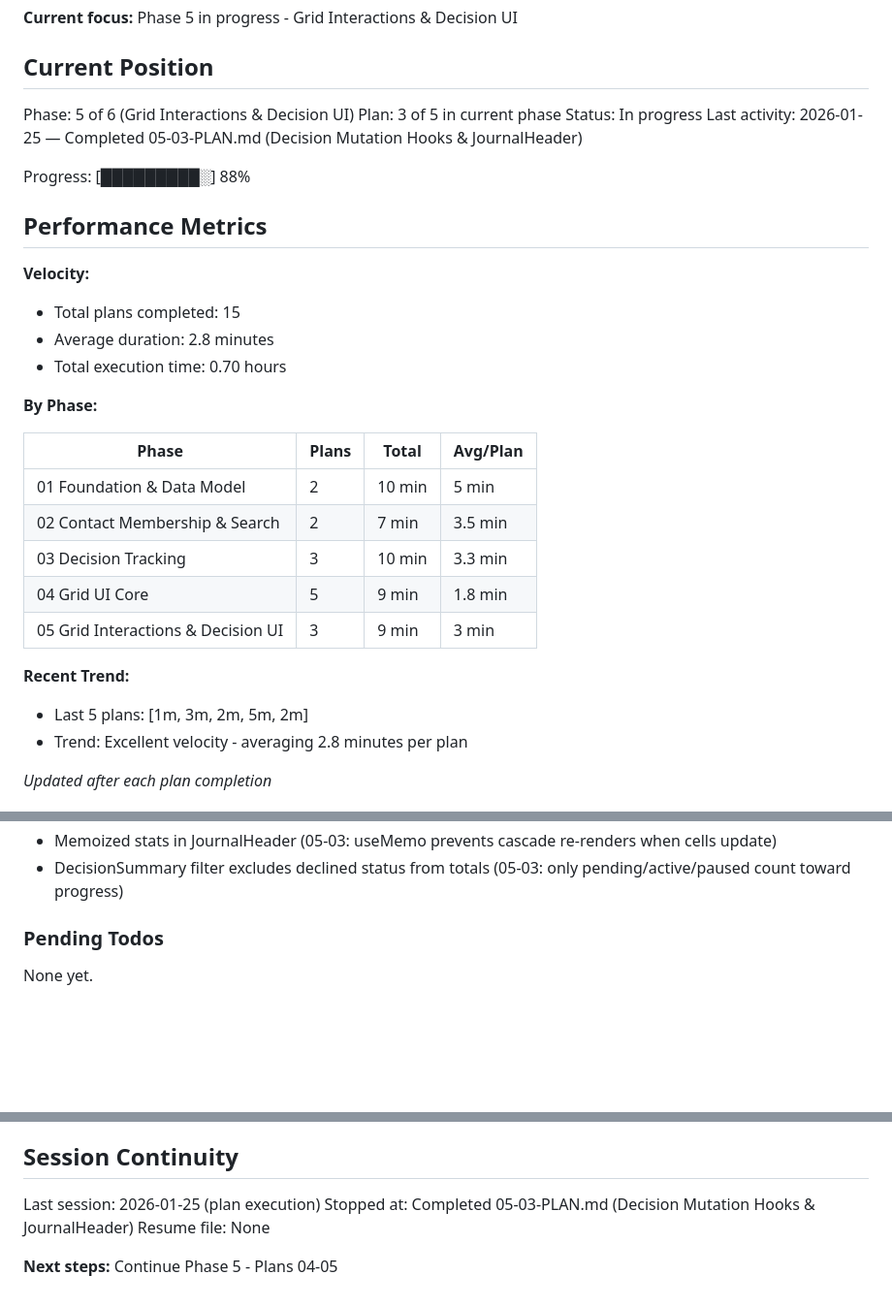
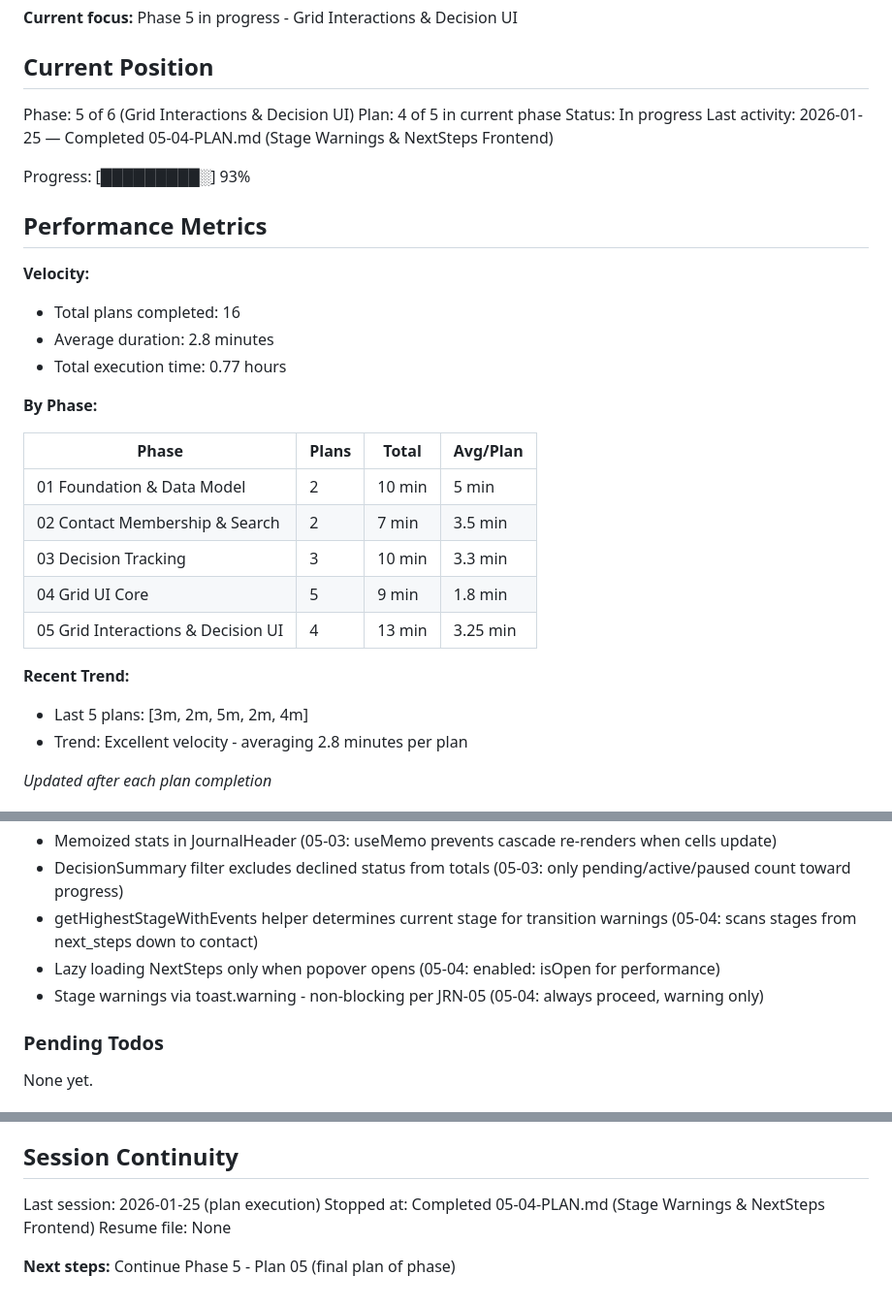
Before and after one commit to matkukla/DonorCRM, a Markdown page: .planning/STATE.md, 3 parts joined by grey strips. Shown at 97% size. GitHub-like rendering; blank space fills up the shorter version.

Commit message:
docs(05-04): complete stage warnings and NextSteps frontend plan
Tasks completed: 3/3
- Add NextStep types, API functions, and hooks
- Enhance StageCell with movement warnings
- Create NextStepsCell component

SUMMARY: .planning/phases/05-grid-interactions-decision-ui/05-04-SUMMARY.md

```diff
--- a/.planning/STATE.md
+++ b/.planning/STATE.md
@@ -11,18 +11,18 @@ See: .planning/PROJECT.md (updated 2026-01-24)
 ## Current Position
 
 Phase: 5 of 6 (Grid Interactions & Decision UI)
-Plan: 3 of 5 in current phase
+Plan: 4 of 5 in current phase
 Status: In progress
-Last activity: 2026-01-25 — Completed 05-03-PLAN.md (Decision Mutation Hooks & JournalHeader)
+Last activity: 2026-01-25 — Completed 05-04-PLAN.md (Stage Warnings & NextSteps Frontend)
 
-Progress: [█████████░] 88%
+Progress: [█████████░] 93%
 
 ## Performance Metrics
 
 **Velocity:**
-- Total plans completed: 15
+- Total plans completed: 16
 - Average duration: 2.8 minutes
-- Total execution time: 0.70 hours
+- Total execution time: 0.77 hours
 
 **By Phase:**
 
@@ -32,10 +32,10 @@ Progress: [█████████░] 88%
 | 02 Contact Membership & Search | 2 | 7 min | 3.5 min |
 | 03 Decision Tracking | 3 | 10 min | 3.3 min |
 | 04 Grid UI Core | 5 | 9 min | 1.8 min |
-| 05 Grid Interactions & Decision UI | 3 | 9 min | 3 min |
+| 05 Grid Interactions & Decision UI | 4 | 13 min | 3.25 min |
 
 **Recent Trend:**
-- Last 5 plans: [1m, 3m, 2m, 5m, 2m]
+- Last 5 plans: [3m, 2m, 5m, 2m, 4m]
 - Trend: Excellent velocity - averaging 2.8 minutes per plan
 
 *Updated after each plan completion*
@@ -87,6 +87,9 @@ Recent decisions affecting current work:
 - Optimistic updates with onMutate/onError/onSettled pattern (05-03: addresses pitfall, provides instant UI feedback with rollback)
 - Memoized stats in JournalHeader (05-03: useMemo prevents cascade re-renders when cells update)
 - DecisionSummary filter excludes declined status from totals (05-03: only pending/active/paused count toward progress)
+- getHighestStageWithEvents helper determines current stage for transition warnings (05-04: scans stages from next_steps down to contact)
+- Lazy loading NextSteps only when popover opens (05-04: enabled: isOpen for performance)
+- Stage warnings via toast.warning - non-blocking per JRN-05 (05-04: always proceed, warning only)
 
 ### Pending Todos
 
@@ -106,7 +109,7 @@ None yet.
 ## Session Continuity
 
 Last session: 2026-01-25 (plan execution)
-Stopped at: Completed 05-03-PLAN.md (Decision Mutation Hooks & JournalHeader)
+Stopped at: Completed 05-04-PLAN.md (Stage Warnings & NextSteps Frontend)
 Resume file: None
 
-**Next steps:** Continue Phase 5 - Plans 04-05
+**Next steps:** Continue Phase 5 - Plan 05 (final plan of phase)
```
Also changed, not shown: 1 other file.
